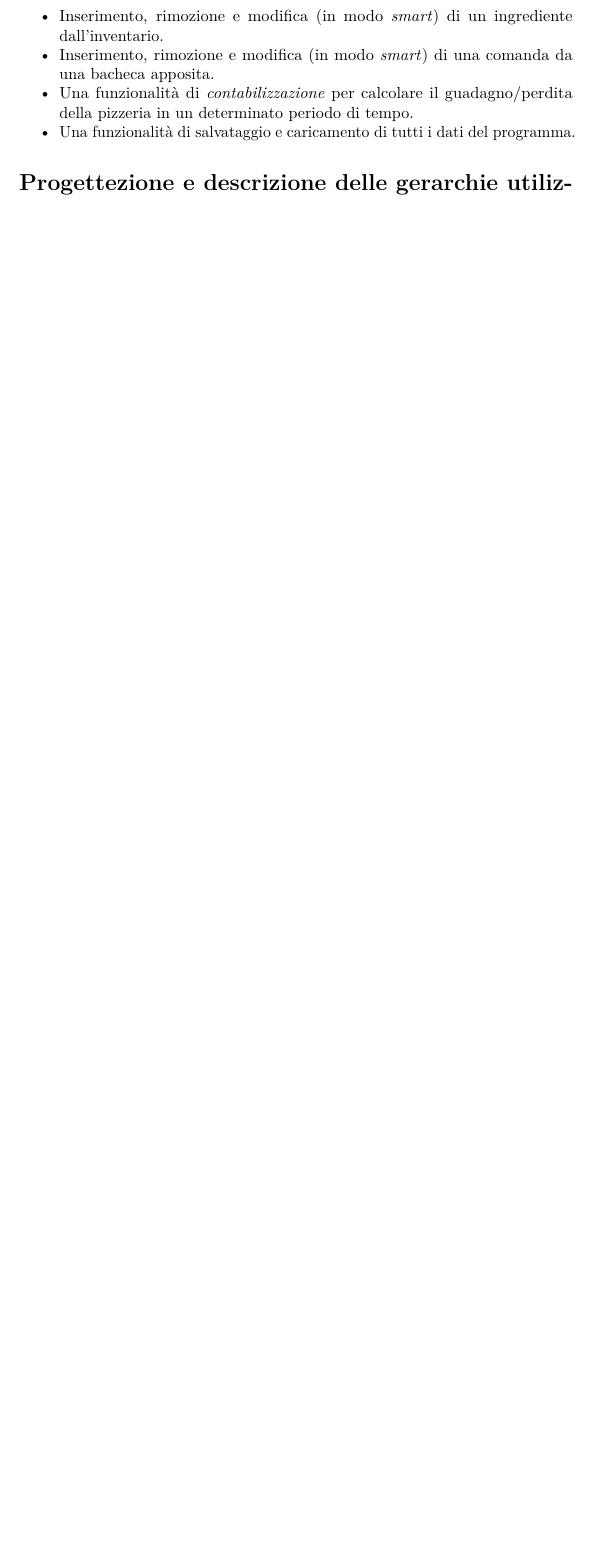
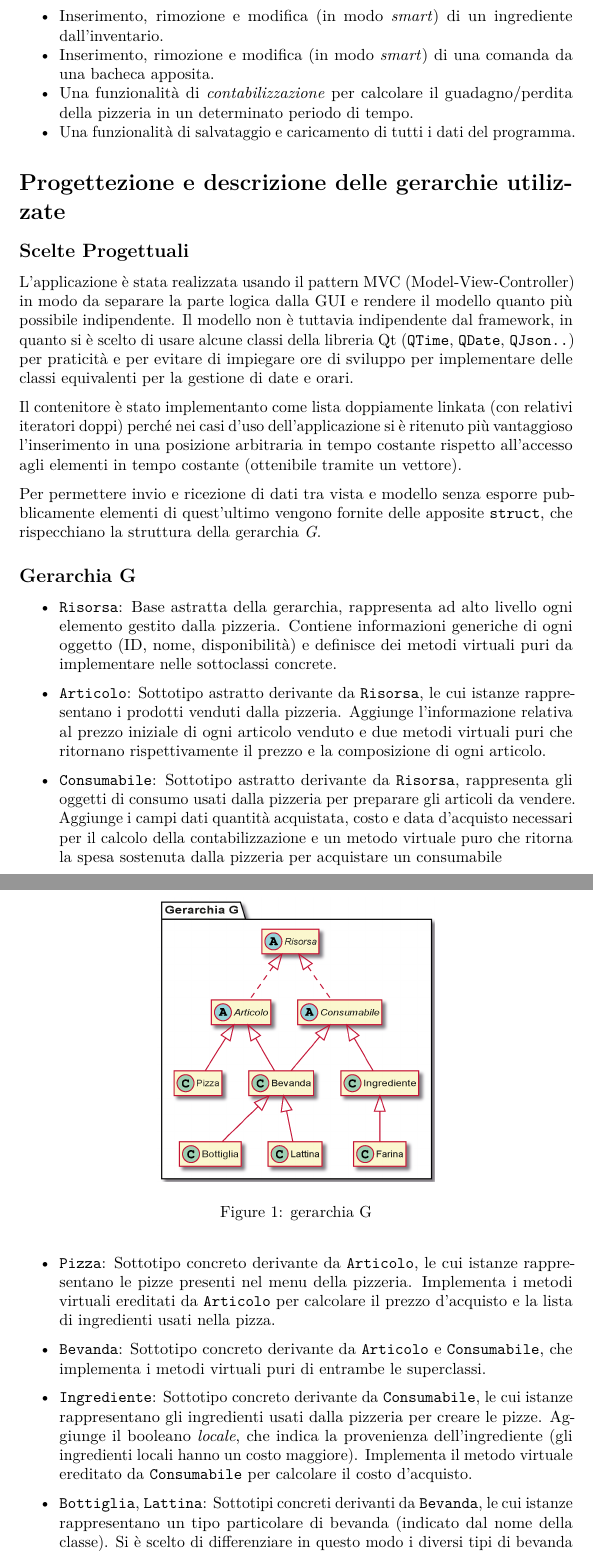
Before and after one commit to MGufo/bellaPadova, a LaTeX document (relazione/relazione.tex): part of page 2 of 4 before the commit and two parts of pages 2 and 3 of 6 after it, the two joined at a grey line, cut so that both start at the same text, the shorter picture padded with empty space. Compiled offline with pdfLaTeX.

Commit message:
Aggiornamento con sezione "Gerarchia G"

```diff
--- a/relazione/relazione.tex
+++ b/relazione/relazione.tex
@@ -3,6 +3,7 @@
 \PassOptionsToPackage{hyphens}{url}
 %
 \documentclass[
+  10pt,
 ]{article}
 \usepackage{lmodern}
 \usepackage{amssymb,amsmath}
@@ -107,3 +108,81 @@ L'applicativo fornisce all'utente le seguenti funzionalità:
 \section{Progettezione e descrizione delle gerarchie
 utilizzate}\label{progettezione-e-descrizione-delle-gerarchie-utilizzate}}
 
+\hypertarget{scelte-progettuali}{%
+\subsection{Scelte Progettuali}\label{scelte-progettuali}}
+
+L'applicazione è stata realizzata usando il pattern MVC
+(Model-View-Controller) in modo da separare la parte logica dalla GUI e
+rendere il modello quanto più possibile indipendente. Il modello non è
+tuttavia indipendente dal framework, in quanto si è scelto di usare
+alcune classi della libreria Qt (\texttt{QTime}, \texttt{QDate},
+\texttt{QJson..}) per praticità e per evitare di impiegare ore di
+sviluppo per implementare delle classi equivalenti per la gestione di
+date e orari.
+
+Il contenitore è stato implementanto come lista doppiamente linkata (con
+relativi iteratori doppi) perché nei casi d'uso dell'applicazione si è
+ritenuto più vantaggioso l'inserimento in una posizione arbitraria in
+tempo costante rispetto all'accesso agli elementi in tempo costante
+(ottenibile tramite un vettore).
+
+Per permettere invio e ricezione di dati tra vista e modello senza
+esporre pubblicamente elementi di quest'ultimo vengono fornite delle
+apposite \texttt{struct}, che rispecchiano la struttura della gerarchia
+\emph{G}.
+
+\hypertarget{gerarchia-g}{%
+\subsection{Gerarchia G}\label{gerarchia-g}}
+
+\begin{figure}
+\centering
+\includegraphics[width=0.5\textwidth,height=\textheight]{./gerarchiaG.png}
+\caption{gerarchia G}
+\end{figure}
+
+\begin{itemize}
+\item
+  \texttt{Risorsa}: Base astratta della gerarchia, rappresenta ad alto
+  livello ogni elemento gestito dalla pizzeria. Contiene informazioni
+  generiche di ogni oggetto (ID, nome, disponibilità) e definisce dei
+  metodi virtuali puri da implementare nelle sottoclassi concrete.
+\item
+  \texttt{Articolo}: Sottotipo astratto derivante da \texttt{Risorsa},
+  le cui istanze rappresentano i prodotti venduti dalla pizzeria.
+  Aggiunge l'informazione relativa al prezzo iniziale di ogni articolo
+  venduto e due metodi virtuali puri che ritornano rispettivamente il
+  prezzo e la composizione di ogni articolo.
+\item
+  \texttt{Consumabile}: Sottotipo astratto derivante da
+  \texttt{Risorsa}, rappresenta gli oggetti di consumo usati dalla
+  pizzeria per preparare gli articoli da vendere. Aggiunge i campi dati
+  quantità acquistata, costo e data d'acquisto necessari per il calcolo
+  della contabilizzazione e un metodo virtuale puro che ritorna la spesa
+  sostenuta dalla pizzeria per acquistare un consumabile
+\item
+  \texttt{Pizza}: Sottotipo concreto derivante da \texttt{Articolo}, le
+  cui istanze rappresentano le pizze presenti nel menu della pizzeria.
+  Implementa i metodi virtuali ereditati da \texttt{Articolo} per
+  calcolare il prezzo d'acquisto e la lista di ingredienti usati nella
+  pizza.
+\item
+  \texttt{Bevanda}: Sottotipo concreto derivante da \texttt{Articolo} e
+  \texttt{Consumabile}, che implementa i metodi virtuali puri di
+  entrambe le superclassi.
+\item
+  \texttt{Ingrediente}: Sottotipo concreto derivante da
+  \texttt{Consumabile}, le cui istanze rappresentano gli ingredienti
+  usati dalla pizzeria per creare le pizze. Aggiunge il booleano
+  \emph{locale}, che indica la provenienza dell'ingrediente (gli
+  ingredienti locali hanno un costo maggiore). Implementa il metodo
+  virtuale ereditato da \texttt{Consumabile} per calcolare il costo
+  d'acquisto.
+\item
+  \texttt{Bottiglia}, \texttt{Lattina}: Sottotipi concreti derivanti da
+  \texttt{Bevanda}, le cui istanze rappresentano un tipo particolare di
+  bevanda (indicato dal nome della classe). Si è scelto di differenziare
+  in questo modo i diversi tipi di bevanda per aumentare l'estensibilità
+  del modello, in quanto per aggiungere nuove tipologie di bevanda è
+  sufficiente estendere la classe \texttt{Bevanda}.
+\item
+  \texttt{Farina}: Sottotipo concreto derivante da \texttt{Ingrediente},
```
Also changed, not shown: relazione/relazione.md (+2 -0 lines), relazione/relazione.pdf, relazione/relazione.tex (21 more changed lines).
